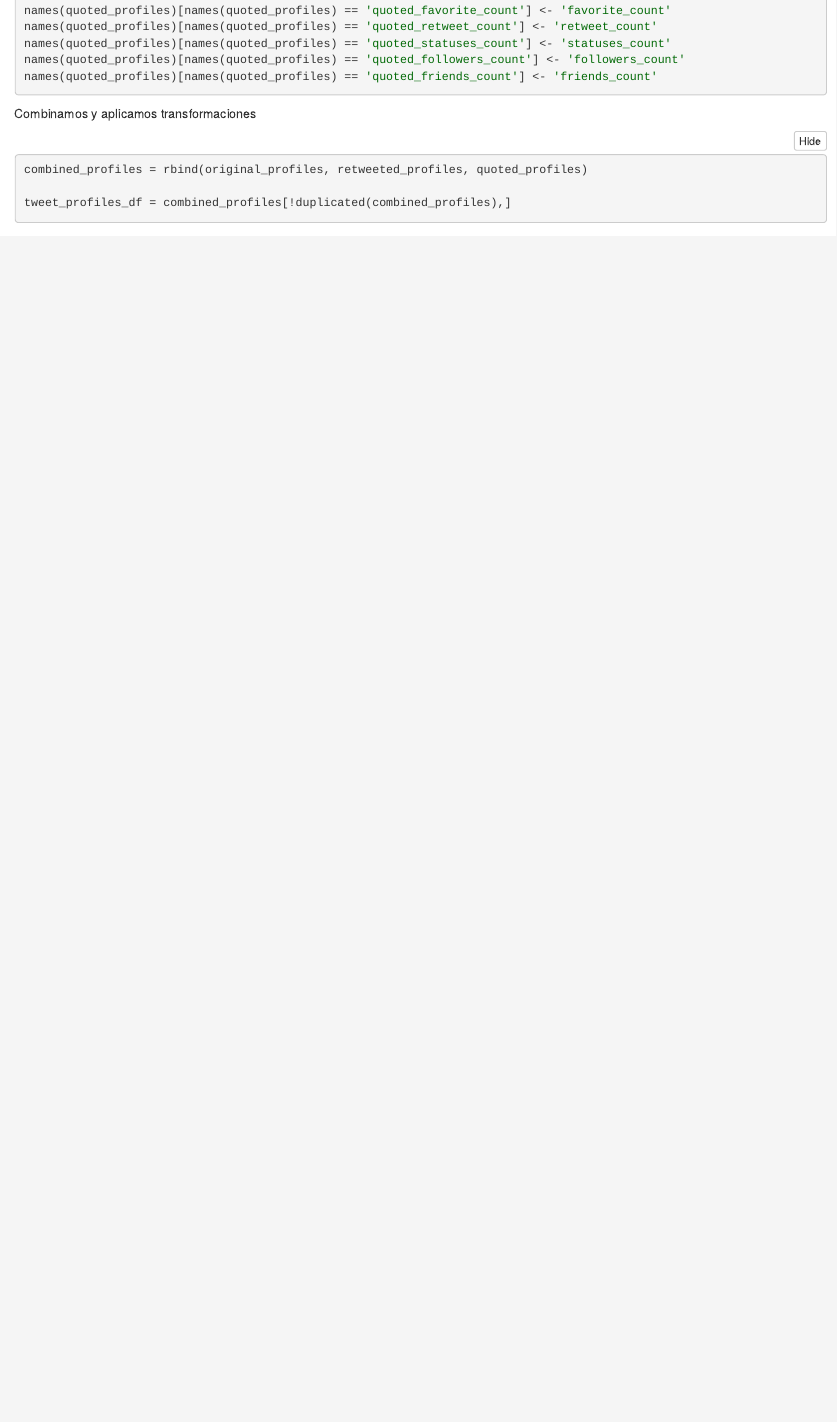
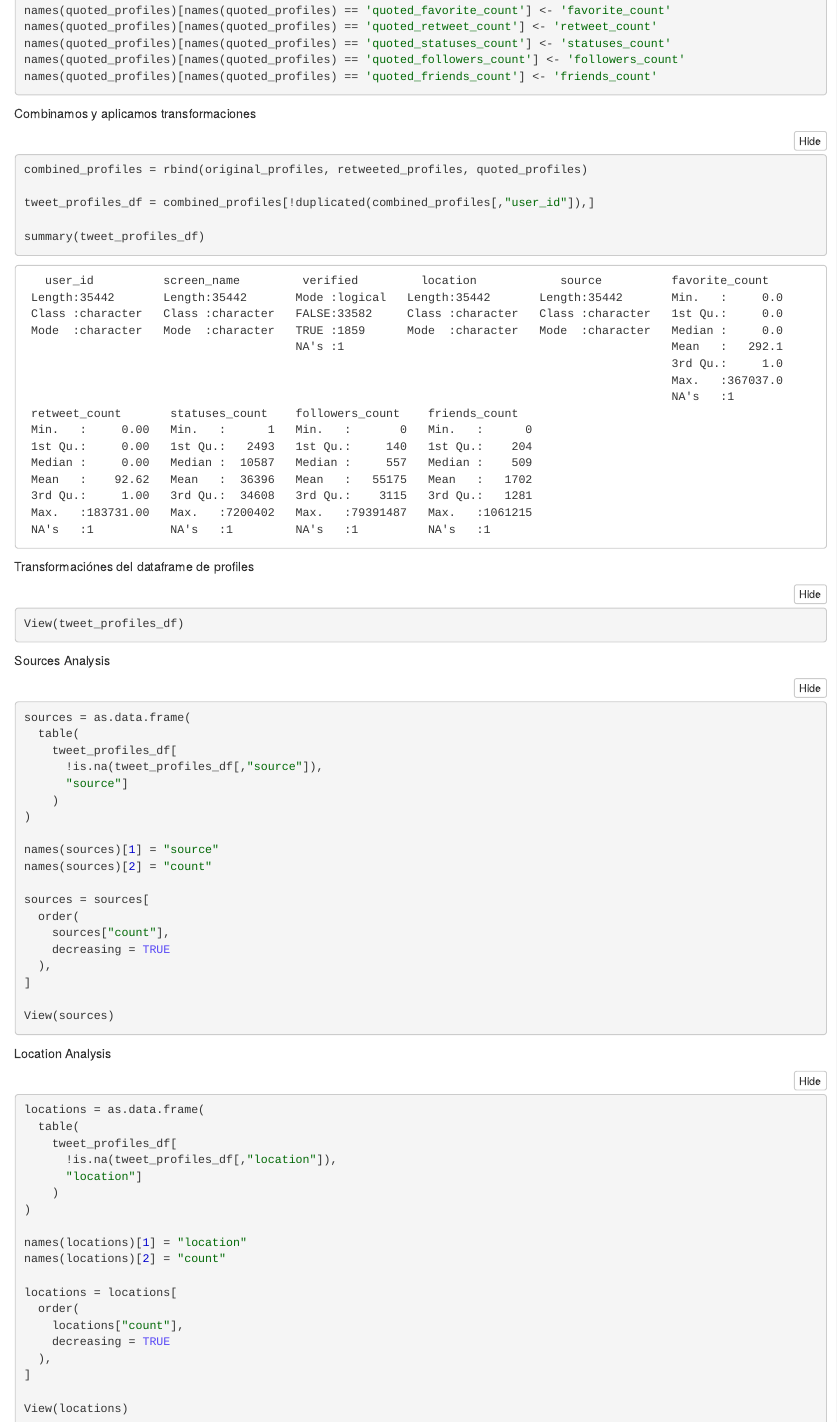
Before and after one commit to francotestori/dmuba_01, an R Markdown document (profiles.Rmd): the page in a window 1100 px wide, from 2360 px down. The pictures show the output file profiles.nb.html that the author committed with the source, opened offline.

Commit message:
Agregamos analisis por source y por location para perfiles

````diff
--- a/profiles.Rmd
+++ b/profiles.Rmd
@@ -132,5 +132,63 @@ Combinamos y aplicamos transformaciones
 ```{r}
 combined_profiles = rbind(original_profiles, retweeted_profiles, quoted_profiles)
 
-tweet_profiles_df = combined_profiles[!duplicated(combined_profiles),]
+# Si buscamos duplicados en todas las columnas hay variaciones de followers entre usuarios
+#tweet_profiles_df = combined_profiles[!duplicated(combined_profiles),]
+
+tweet_profiles_df = combined_profiles[!duplicated(combined_profiles[,"user_id"]),]
+
+summary(tweet_profiles_df)
 ```
+
+Transformaciónes del dataframe de profiles
+```{r}
+View(tweet_profiles_df)
+
+```
+
+
+Sources Analysis
+```{r}
+sources = as.data.frame(
+  table(
+    tweet_profiles_df[
+      !is.na(tweet_profiles_df[,"source"]),
+      "source"]
+    )
+)
+
+names(sources)[1] = "source"
+names(sources)[2] = "count"
+
+sources = sources[
+  order(
+    sources["count"],
+    decreasing = TRUE
+  ),
+]
+
+View(sources)
+```
+
+Location Analysis
+```{r}
+locations = as.data.frame(
+  table(
+    tweet_profiles_df[
+      !is.na(tweet_profiles_df[,"location"]),
+      "location"]
+    )
+)
+
+names(locations)[1] = "location"
+names(locations)[2] = "count"
+
+locations = locations[
+  order(
+    locations["count"],
+    decreasing = TRUE
+  ),
+]
+
+View(locations)
+```
````
Also changed, not shown: profiles.nb.html.
